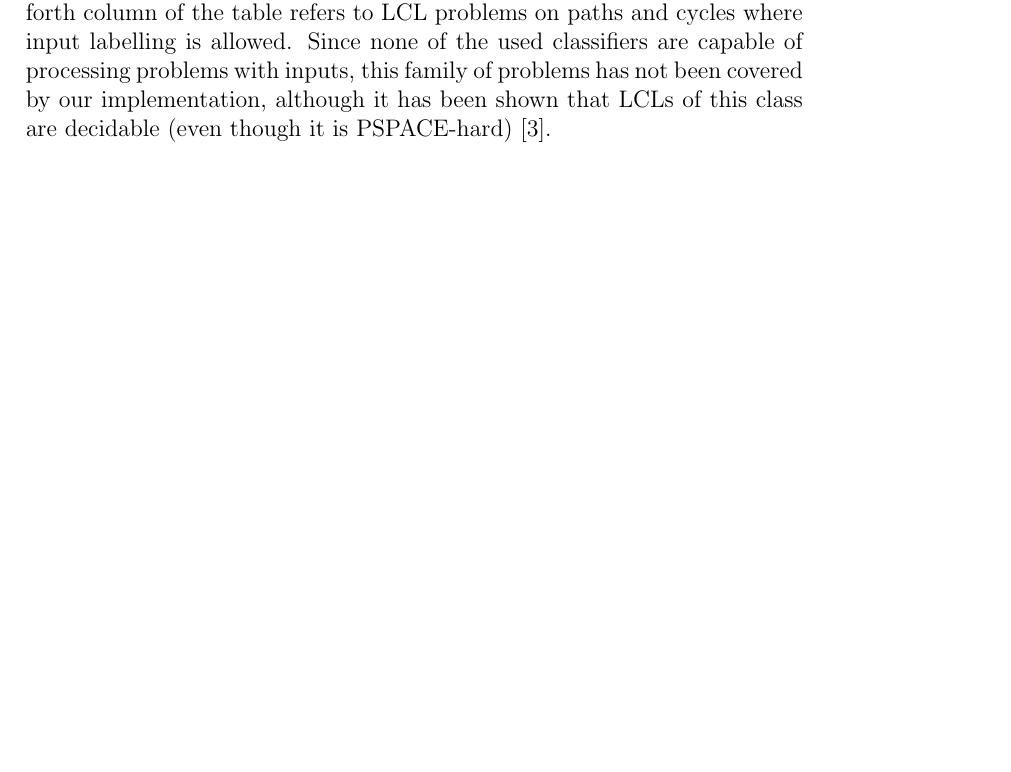
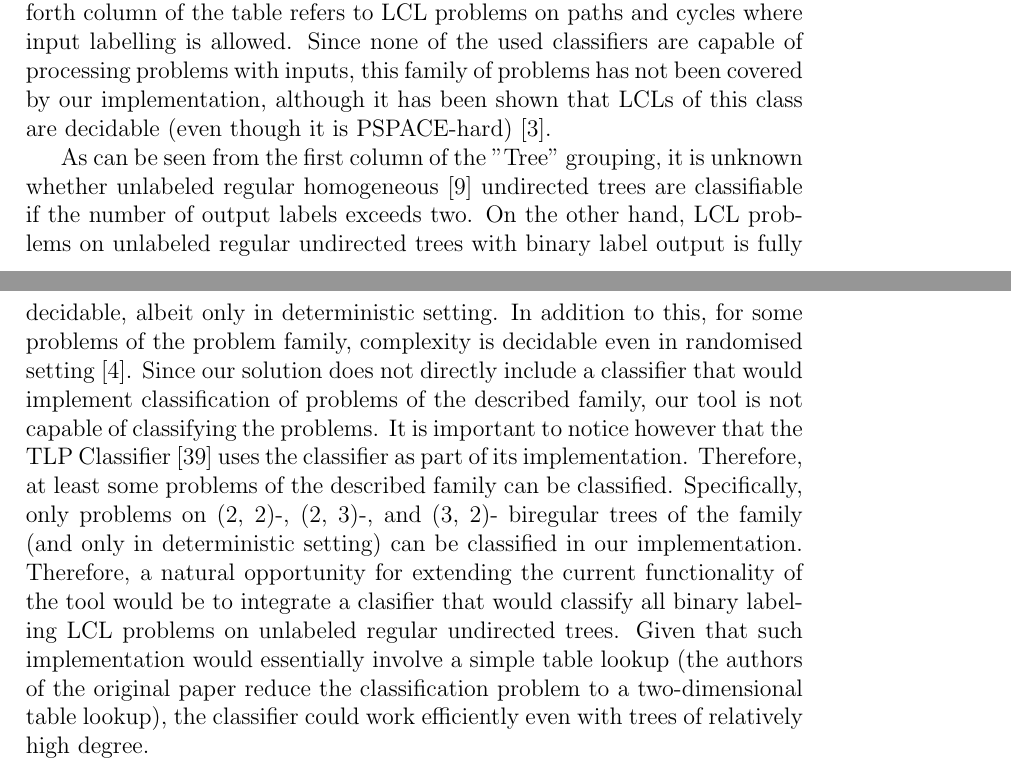
Before and after one commit to AleksTeresh/lcl-classifier, a LaTeX thesis (report/thesis-example.tex, which reads report/6evaluation.tex): part of page 56 of 63 before the commit and two parts of pages 56 and 57 of 65 after it, the two joined at a grey line, cut so that both start at the same text, the shorter picture padded with empty space. Compiled offline with pdfLaTeX.

Commit message:
text: paragraph about binary labeling problem classifier to evaluation chapter

```diff
--- a/report/6evaluation.tex
+++ b/report/6evaluation.tex
@@ -24,6 +24,28 @@ where input labelling is allowed. Since none of the used classifiers
 are capable of processing problems with inputs, this family of problems
 has not been covered by our implementation, although it has been shown that
 LCLs of this class are decidable (even though it is PSPACE-hard)~\cite{Balliu2018}.
+
+As can be seen from the first column of the "Tree" grouping, it is unknown whether
+unlabeled regular homogeneous~\cite{BalliuHomogeneous}
+undirected trees are classifiable if the number of
+output labels exceeds two. On the other hand, LCL problems on
+unlabeled regular undirected trees with binary label output is fully decidable, albeit
+only in deterministic setting. In addition to this, for some problems of the problem family,
+complexity is decidable even in randomised setting~\cite{Balliu2019c}.
+Since our solution does not directly include a classifier that would implement
+classification of problems of the described family, our tool is not capable of
+classifying the problems. It is important to notice however that the TLP
+Classifier~\cite{Rocher2020clas} uses the classifier as part of its implementation.
+Therefore, at least some problems of the described family can be classified. Specifically,
+only problems on (2, 2)-, (2, 3)-, and (3, 2)- biregular trees of the family
+(and only in deterministic setting) can be classified in our implementation.
+Therefore, a natural opportunity for extending the current functionality of the tool
+would be to integrate a clasifier that would classify all binary labeling LCL problems
+on unlabeled regular undirected trees. Given that such implementation would
+essentially involve a simple table lookup (the authors of the original paper
+reduce the classification problem to a two-dimensional table lookup), the
+classifier could work efficiently even with trees of relatively high degree.
+
 % go through other columns
 % summarize in the end what families of problems we have failed to cover
 
```
Also changed, not shown: report/3environment.tex (+1 -1 lines), report/5implementation.tex (+1 -2 lines).
